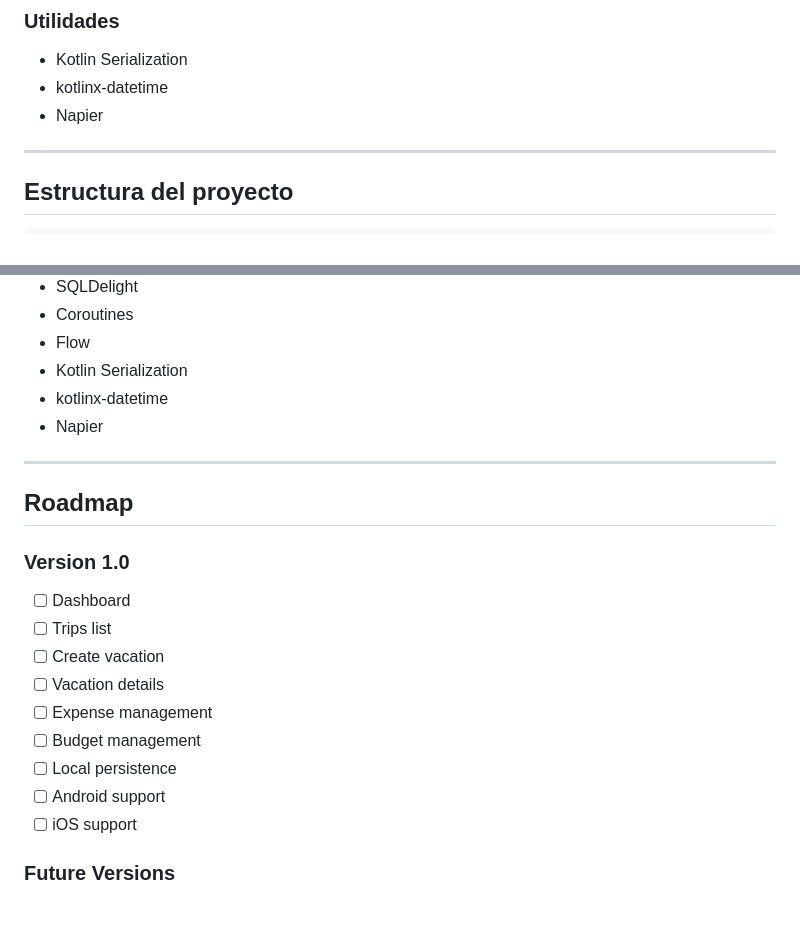
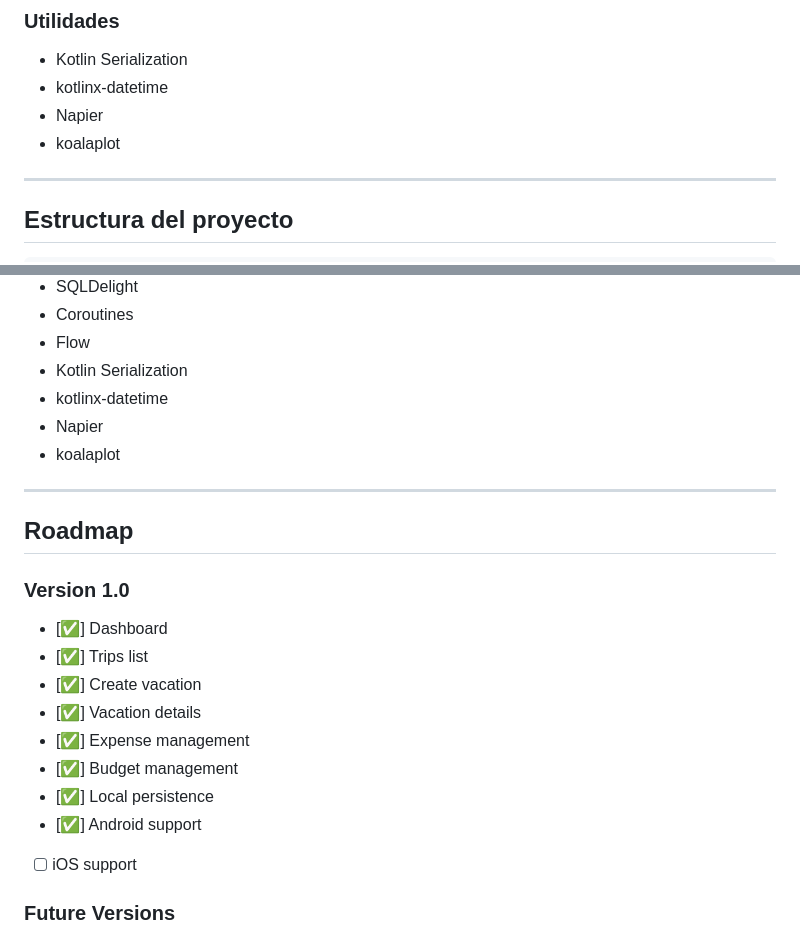
Before and after one commit to MyVacations/myvacations, a Markdown page: README.md, 2 parts joined by grey strips. Drawn GitHub-style; blank space fills up the shorter version.

```diff
--- a/README.md
+++ b/README.md
@@ -96,7 +96,7 @@ Categorías personalizadas:
 * Kotlin Serialization
 * kotlinx-datetime
 * Napier
-
+* koalaplot
 ---
 
 ## Estructura del proyecto
@@ -206,21 +206,21 @@ Custom categories:
 * Kotlin Serialization
 * kotlinx-datetime
 * Napier
-
+* koalaplot
 ---
 
 ## Roadmap
 
 ### Version 1.0
 
-* [ ] Dashboard
-* [ ] Trips list
-* [ ] Create vacation
-* [ ] Vacation details
-* [ ] Expense management
-* [ ] Budget management
-* [ ] Local persistence
-* [ ] Android support
+* [✅] Dashboard
+* [✅] Trips list
+* [✅] Create vacation
+* [✅] Vacation details
+* [✅] Expense management
+* [✅] Budget management
+* [✅] Local persistence
+* [✅] Android support
 * [ ] iOS support
 
 ### Future Versions
```
